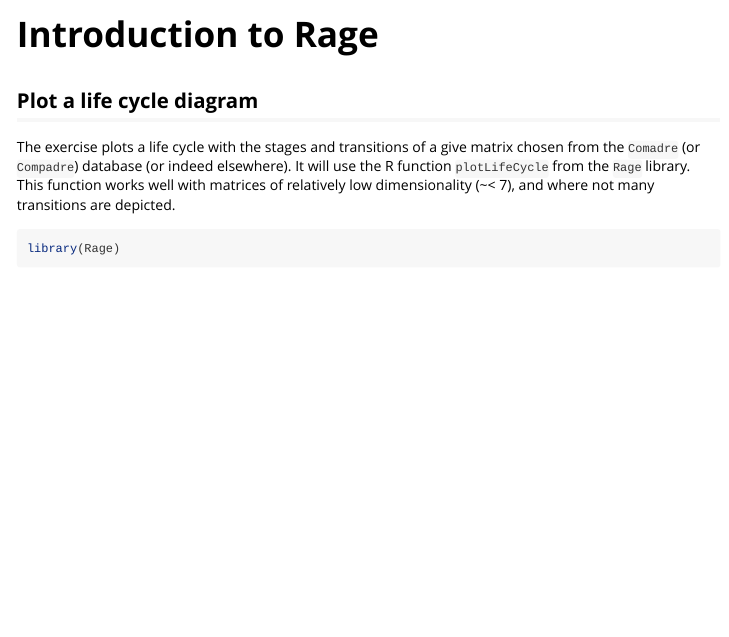
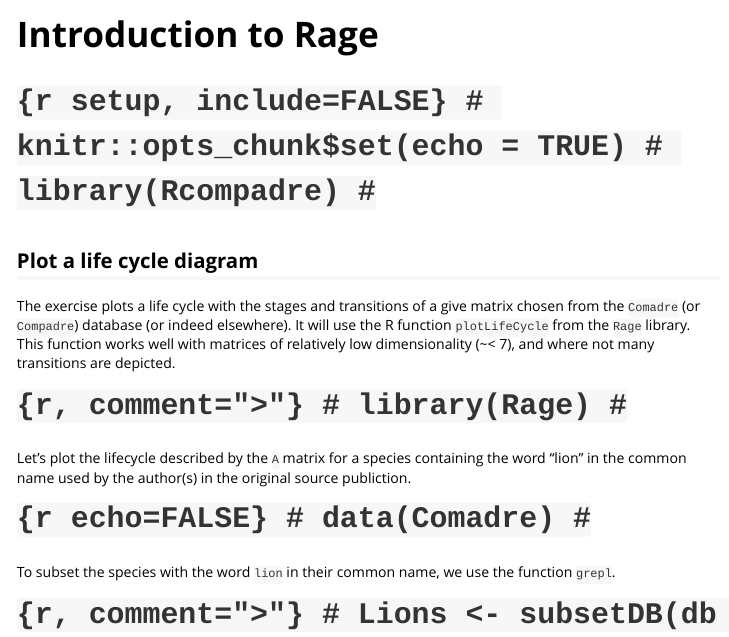
Before and after one commit to jonesor/Rage, an R Markdown document (vignettes/Rage_vignette.Rmd): the page in a window 1100 px wide, from its top. Rendered offline with R 4.5, knitr and Pandoc, with nearby package versions.

Commit message:
temporarily comment out parts of vignette to prevent build error

````diff
--- a/vignettes/Rage_vignette.Rmd
+++ b/vignettes/Rage_vignette.Rmd
@@ -7,24 +7,24 @@ vignette: >
   \usepackage[utf8]{inputenc}
 ---
 
-```{r setup, include=FALSE}
-knitr::opts_chunk$set(echo = TRUE)
-library(Rcompadre)
-```
+# ```{r setup, include=FALSE}
+# knitr::opts_chunk$set(echo = TRUE)
+# library(Rcompadre)
+# ```
 
 ## Plot a life cycle diagram
 
 The exercise plots a life cycle with the stages and transitions of a give matrix chosen from the `Comadre` (or `Compadre`) database (or indeed elsewhere). It will use the R function `plotLifeCycle` from the `Rage` library. This function works well with matrices of relatively low dimensionality (~< 7), and where not many transitions are depicted.
 
-```{r, comment=">"}
-library(Rage)
-```
+# ```{r, comment=">"}
+# library(Rage)
+# ```
 
 Let's plot the lifecycle described by the `A` matrix for a species containing the word "lion" in the common name used by the author(s) in the original source publiction.
 
-```{r echo=FALSE}
-data(Comadre)
-```
+# ```{r echo=FALSE}
+# data(Comadre)
+# ```
 
 To subset the species with the word `lion` in their common name, we use the function `grepl`.
 
````
